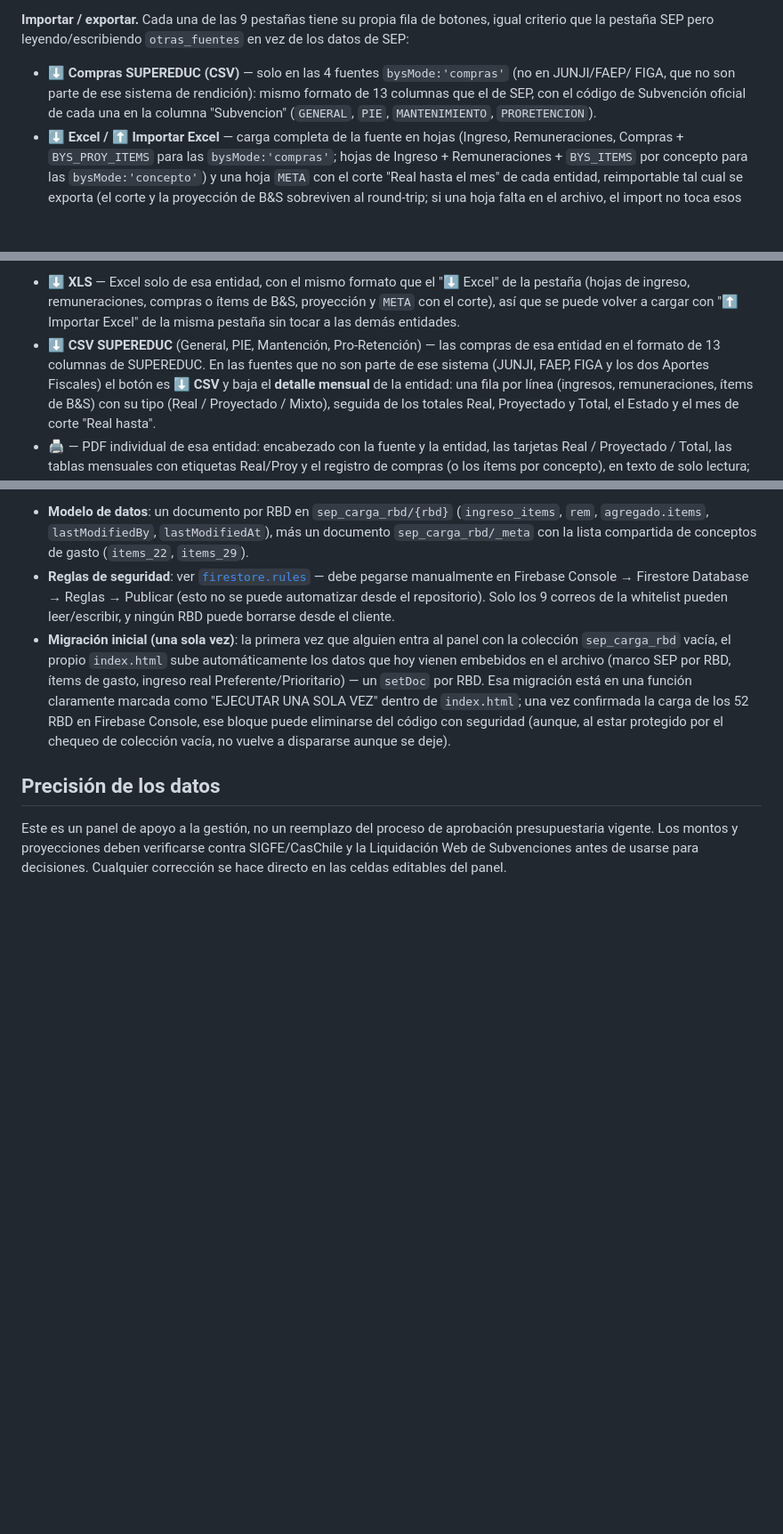
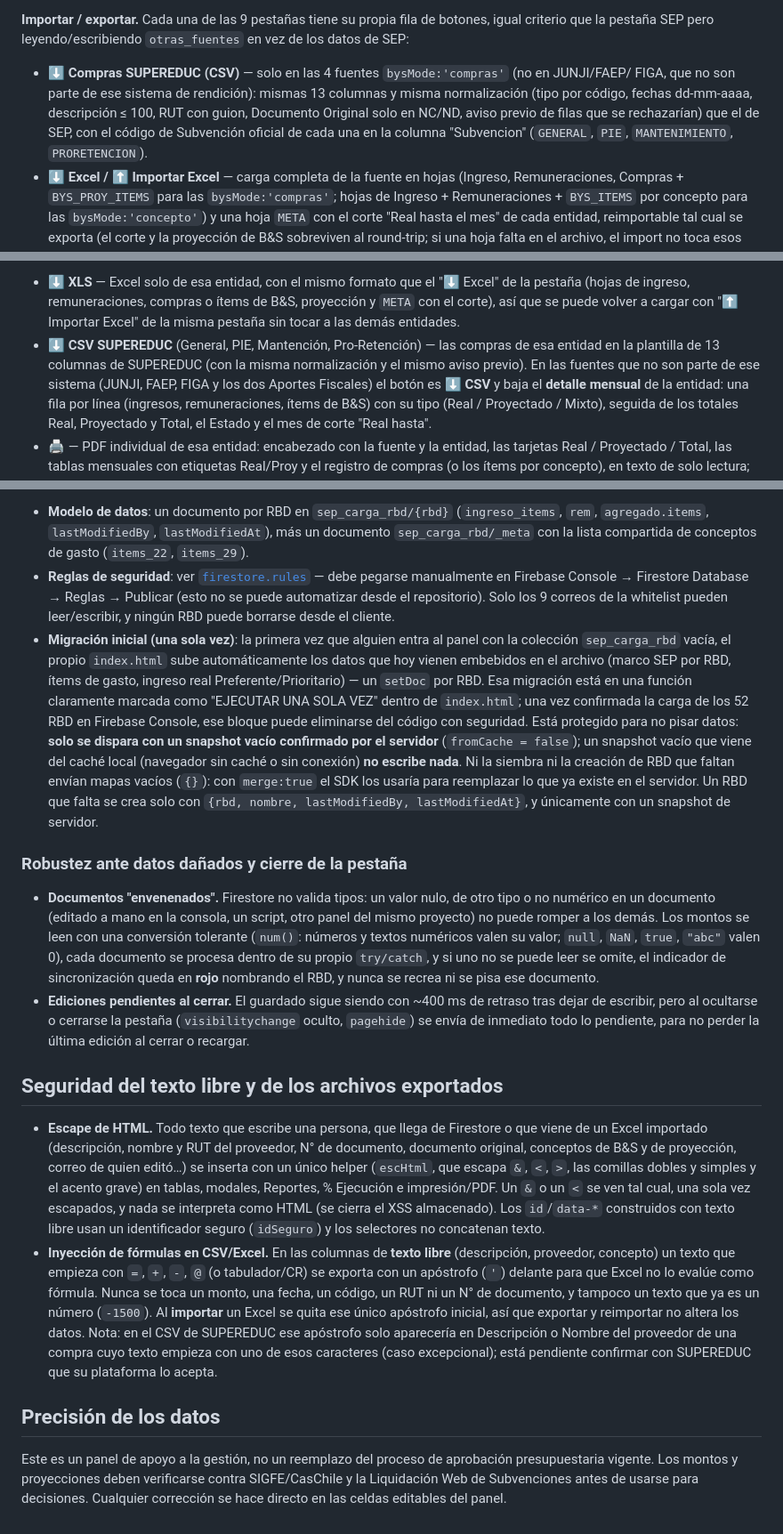
Before and after one commit to Finanzas-SLEP-Petorca/Monitoreo-Ingresos-y-Gastos-SEP-2026, a Markdown page: README.md, 3 parts joined by grey strips. Shown at 89% size. GitHub-like rendering; blank space fills up the shorter version.

Commit message:
README: URL del enlace de acceso, plantilla del CSV SUPEREDUC, seguridad y tests
- Acceso: a dónde vuelve el enlace del correo (URL real de la página; URL_PRODUCCION
  como respaldo en file://) y limpieza de la URL al completar el acceso.
- CSV de compras SUPEREDUC: cómo se normaliza cada fila (tipo por código, dd-mm-aaaa,
  descripción ≤ 100, RUT con guion, Documento Original solo en NC/ND) y el aviso previo.
- Migración inicial: solo con vacío confirmado por el servidor y sin mapas vacíos.
- Nuevas secciones: robustez ante documentos dañados y cierre de la pestaña; seguridad
  del texto libre (escape de HTML y fórmulas en CSV/Excel).
- Estructura del repositorio: mención de tests/ y cómo correrlo.

Co-Authored-By: Claude Sonnet 5.5 <noreply@anthropic.com>
Claude-Session: https://claude.ai/code/session_01RjrUQFykza9XzrKnTYJum1

```diff
--- a/README.md
+++ b/README.md
@@ -332,9 +355,10 @@ con el mismo criterio que las remuneraciones de SEP:
 criterio que la pestaña SEP pero leyendo/escribiendo `otras_fuentes` en vez de los datos de SEP:
 
 - **⬇ Compras SUPEREDUC (CSV)** — solo en las 4 fuentes `bysMode:'compras'` (no en JUNJI/FAEP/
-  FIGA, que no son parte de ese sistema de rendición): mismo formato de 13 columnas que el de
-  SEP, con el código de Subvención oficial de cada una en la columna "Subvencion" (`GENERAL`,
-  `PIE`, `MANTENIMIENTO`, `PRORETENCION`).
+  FIGA, que no son parte de ese sistema de rendición): mismas 13 columnas y misma normalización
+  (tipo por código, fechas dd-mm-aaaa, descripción ≤ 100, RUT con guion, Documento Original solo en
+  NC/ND, aviso previo de filas que se rechazarían) que el de SEP, con el código de Subvención
+  oficial de cada una en la columna "Subvencion" (`GENERAL`, `PIE`, `MANTENIMIENTO`, `PRORETENCION`).
 - **⬇ Excel / ⬆ Importar Excel** — carga completa de la fuente en hojas (Ingreso, Remuneraciones,
   Compras + `BYS_PROY_ITEMS` para las `bysMode:'compras'`; hojas de Ingreso + Remuneraciones +
   `BYS_ITEMS` por concepto para las `bysMode:'concepto'`) y una hoja `META` con el corte "Real hasta
@@ -351,8 +375,8 @@ general:
 - **⬇ XLS** — Excel solo de esa entidad, con el mismo formato que el "⬇ Excel" de la pestaña (hojas
   de ingreso, remuneraciones, compras o ítems de B&S, proyección y `META` con el corte), así que se
   puede volver a cargar con "⬆ Importar Excel" de la misma pestaña sin tocar a las demás entidades.
-- **⬇ CSV SUPEREDUC** (General, PIE, Mantención, Pro-Retención) — las compras de esa entidad en el
-  formato de 13 columnas de SUPEREDUC. En las fuentes que no son parte de ese sistema (JUNJI,
+- **⬇ CSV SUPEREDUC** (General, PIE, Mantención, Pro-Retención) — las compras de esa entidad en la
+  plantilla de 13 columnas de SUPEREDUC (con la misma normalización y el mismo aviso previo). En las fuentes que no son parte de ese sistema (JUNJI,
   FAEP, FIGA y los dos Aportes Fiscales) el botón es **⬇ CSV** y baja el **detalle mensual** de la
   entidad: una fila por línea (ingresos, remuneraciones, ítems de B&S) con su tipo
   (Real / Proyectado / Mixto), seguida de los totales Real, Proyectado y Total, el Estado y el mes
@@ -494,8 +520,43 @@ en una colección propia y separada (`sep_carga_rbd`) que no comparte datos con
   vienen embebidos en el archivo (marco SEP por RBD, ítems de gasto, ingreso real
   Preferente/Prioritario) — un `setDoc` por RBD. Esa migración está en una función claramente
   marcada como "EJECUTAR UNA SOLA VEZ" dentro de `index.html`; una vez confirmada la carga de
-  los 52 RBD en Firebase Console, ese bloque puede eliminarse del código con seguridad (aunque,
-  al estar protegido por el chequeo de colección vacía, no vuelve a dispararse aunque se deje).
+  los 52 RBD en Firebase Console, ese bloque puede eliminarse del código con seguridad. Está
+  protegido para no pisar datos: **solo se dispara con un snapshot vacío confirmado por el
+  servidor** (`fromCache = false`); un snapshot vacío que viene del caché local (navegador sin caché
+  o sin conexión) **no escribe nada**. Ni la siembra ni la creación de RBD que faltan envían mapas
+  vacíos (`{}`): con `merge:true` el SDK los usaría para reemplazar lo que ya existe en el servidor.
+  Un RBD que falta se crea solo con `{rbd, nombre, lastModifiedBy, lastModifiedAt}`, y únicamente
+  con un snapshot de servidor.
+
+### Robustez ante datos dañados y cierre de la pestaña
+
+- **Documentos "envenenados".** Firestore no valida tipos: un valor nulo, de otro tipo o no numérico
+  en un documento (editado a mano en la consola, un script, otro panel del mismo proyecto) no puede
+  romper a los demás. Los montos se leen con una conversión tolerante (`num()`: números y textos
+  numéricos valen su valor; `null`, `NaN`, `true`, `"abc"` valen 0), cada documento se procesa dentro
+  de su propio `try/catch`, y si uno no se puede leer se omite, el indicador de sincronización queda
+  en **rojo** nombrando el RBD, y nunca se recrea ni se pisa ese documento.
+- **Ediciones pendientes al cerrar.** El guardado sigue siendo con ~400 ms de retraso tras dejar de
+  escribir, pero al ocultarse o cerrarse la pestaña (`visibilitychange` oculto, `pagehide`) se envía
+  de inmediato todo lo pendiente, para no perder la última edición al cerrar o recargar.
+
+## Seguridad del texto libre y de los archivos exportados
+
+- **Escape de HTML.** Todo texto que escribe una persona, que llega de Firestore o que viene de un
+  Excel importado (descripción, nombre y RUT del proveedor, N° de documento, documento original,
+  conceptos de B&S y de proyección, correo de quien editó…) se inserta con un único helper
+  (`escHtml`, que escapa `&`, `<`, `>`, las comillas dobles y simples y el acento grave) en tablas, modales, Reportes, % Ejecución e impresión/PDF.
+  Un `&` o un `<` se ven tal cual, una sola vez escapados, y nada se interpreta como HTML (se cierra
+  el XSS almacenado). Los `id`/`data-*` construidos con texto libre usan un identificador seguro
+  (`idSeguro`) y los selectores no concatenan texto.
+- **Inyección de fórmulas en CSV/Excel.** En las columnas de **texto libre** (descripción, proveedor,
+  concepto) un texto que empieza con `=`, `+`, `-`, `@` (o tabulador/CR) se exporta con un
+  apóstrofo (`'`) delante para que Excel no lo evalúe como fórmula. Nunca se toca un monto, una fecha,
+  un código, un RUT ni un N° de documento, y tampoco un texto que ya es un número (`-1500`). Al
+  **importar** un Excel se quita ese único apóstrofo inicial, así que exportar y reimportar no altera
+  los datos. Nota: en el CSV de SUPEREDUC ese apóstrofo solo aparecería en Descripción o Nombre del
+  proveedor de una compra cuyo texto empieza con uno de esos caracteres (caso excepcional); está
+  pendiente confirmar con SUPEREDUC que su plataforma lo acepta.
 
 ## Precisión de los datos
 
```
Also changed, not shown: other parts of README.md (+27 -2 lines).
